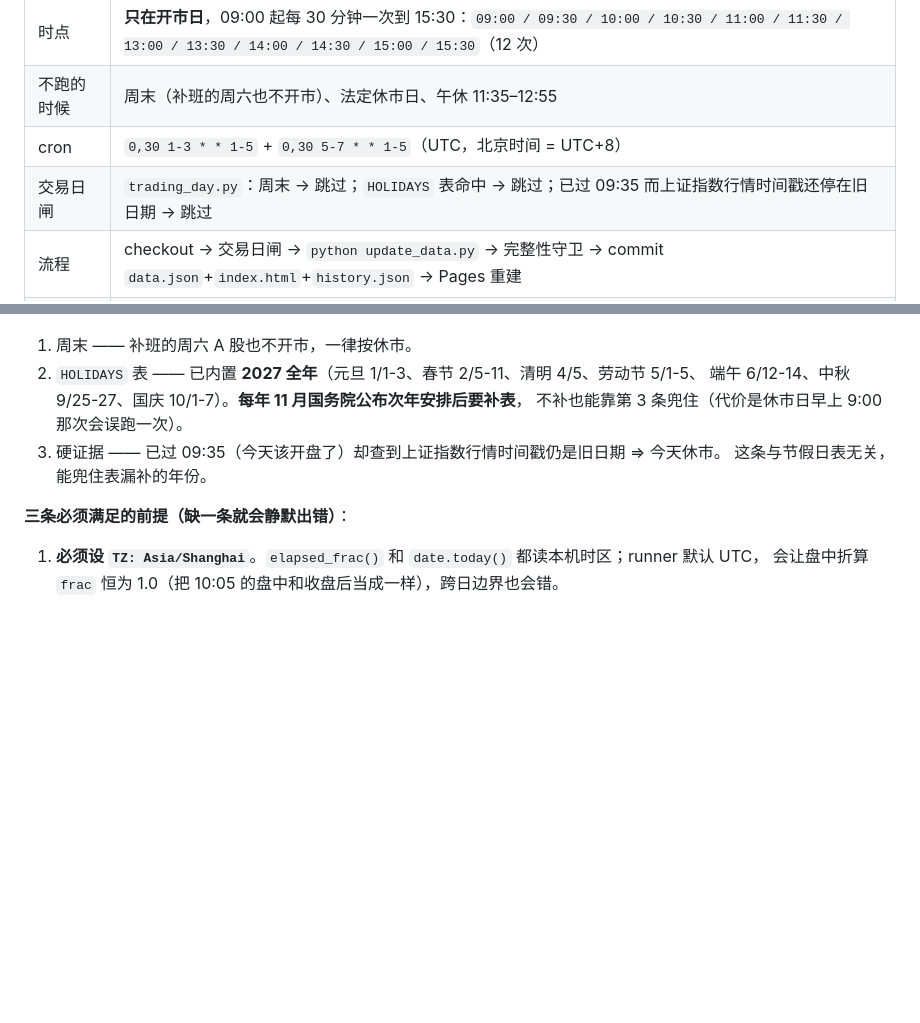
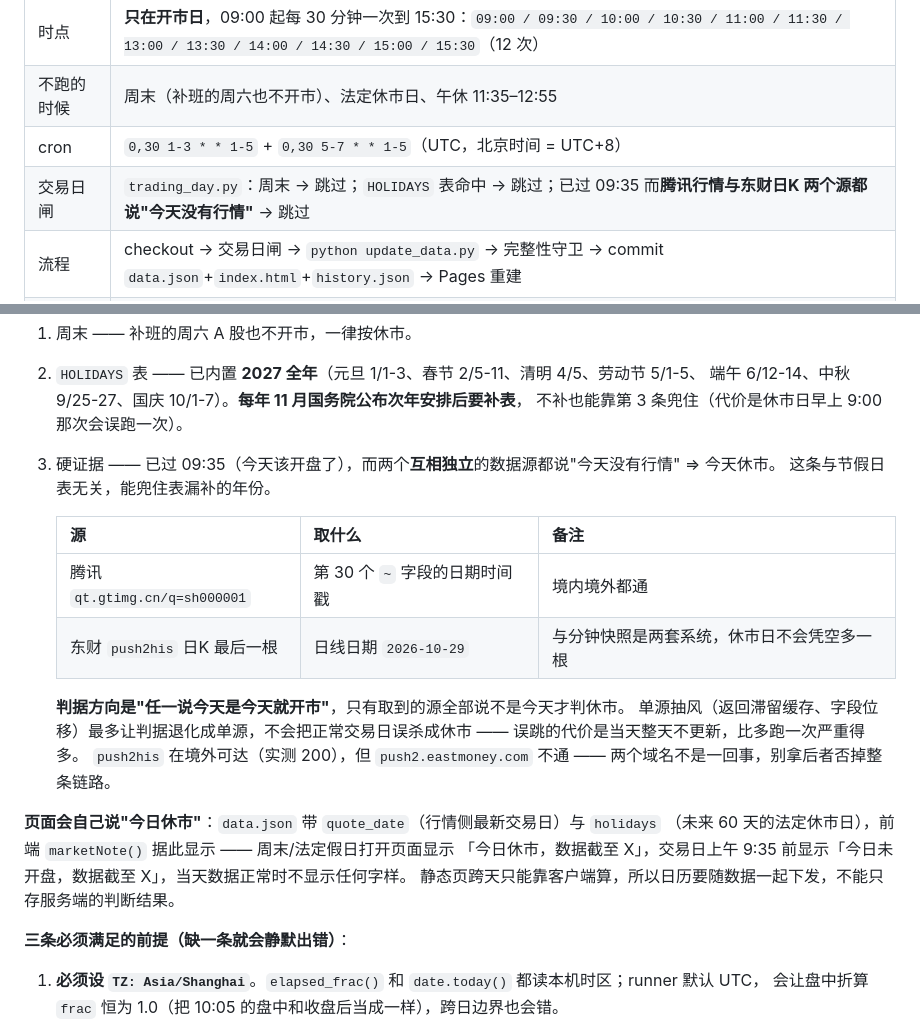
Before and after one commit to yjj798/renqibang, a Markdown page: README.md, 2 parts joined by grey strips. Rendered like a GitHub page; blank space fills up the shorter version.

Commit message:
docs: 双源判据 + 页面休市提示

```diff
--- a/README.md
+++ b/README.md
@@ -62,7 +62,7 @@ python3 -m http.server 8000
 | 时点 | **只在开市日**，09:00 起每 30 分钟一次到 15:30：`09:00 / 09:30 / 10:00 / 10:30 / 11:00 / 11:30 / 13:00 / 13:30 / 14:00 / 14:30 / 15:00 / 15:30`（12 次） |
 | 不跑的时候 | 周末（补班的周六也不开市）、法定休市日、午休 11:35–12:55 |
 | cron | `0,30 1-3 * * 1-5` + `0,30 5-7 * * 1-5`（UTC，北京时间 = UTC+8） |
-| 交易日闸 | `trading_day.py`：周末 → 跳过；`HOLIDAYS` 表命中 → 跳过；已过 09:35 而上证指数行情时间戳还停在旧日期 → 跳过 |
+| 交易日闸 | `trading_day.py`：周末 → 跳过；`HOLIDAYS` 表命中 → 跳过；已过 09:35 而**腾讯行情与东财日K 两个源都说"今天没有行情"** → 跳过 |
 | 流程 | checkout → 交易日闸 → `python update_data.py` → 完整性守卫 → commit `data.json`+`index.html`+`history.json` → Pages 重建 |
 | 手动触发 | Actions → `update-data` → Run workflow（勾 `force` 可在休市日也跑、数据无变化也提交） |
 | 耗时 | 约 70 秒（本地 14 秒，海外网络往返更慢） |
@@ -73,8 +73,23 @@ python3 -m http.server 8000
 2. `HOLIDAYS` 表 —— 已内置 **2027 全年**（元旦 1/1-3、春节 2/5-11、清明 4/5、劳动节 5/1-5、
    端午 6/12-14、中秋 9/25-27、国庆 10/1-7）。**每年 11 月国务院公布次年安排后要补表**，
    不补也能靠第 3 条兜住（代价是休市日早上 9:00 那次会误跑一次）。
-3. 硬证据 —— 已过 09:35（今天该开盘了）却查到上证指数行情时间戳仍是旧日期 ⇒ 今天休市。
+3. 硬证据 —— 已过 09:35（今天该开盘了），而两个**互相独立**的数据源都说"今天没有行情" ⇒ 今天休市。
    这条与节假日表无关，能兜住表漏补的年份。
+
+   | 源 | 取什么 | 备注 |
+   |---|---|---|
+   | 腾讯 `qt.gtimg.cn/q=sh000001` | 第 30 个 `~` 字段的日期时间戳 | 境内境外都通 |
+   | 东财 `push2his` 日K 最后一根 | 日线日期 `2026-10-29` | 与分钟快照是两套系统，休市日不会凭空多一根 |
+
+   **判据方向是"任一说今天是今天就开市"**，只有取到的源全部说不是今天才判休市。
+   单源抽风（返回滞留缓存、字段位移）最多让判据退化成单源，不会把正常交易日误杀成休市 ——
+   误跳的代价是当天整天不更新，比多跑一次严重得多。
+   `push2his` 在境外可达（实测 200），但 `push2.eastmoney.com` 不通 —— 两个域名不是一回事，别拿后者否掉整条链路。
+
+**页面会自己说"今日休市"**：`data.json` 带 `quote_date`（行情侧最新交易日）与 `holidays`
+（未来 60 天的法定休市日），前端 `marketNote()` 据此显示 —— 周末/法定假日打开页面显示
+「今日休市，数据截至 X」，交易日上午 9:35 前显示「今日未开盘，数据截至 X」，当天数据正常时不显示任何字样。
+静态页跨天只能靠客户端算，所以日历要随数据一起下发，不能只存服务端的判断结果。
 
 **三条必须满足的前提（缺一条就会静默出错）**：
 
```
